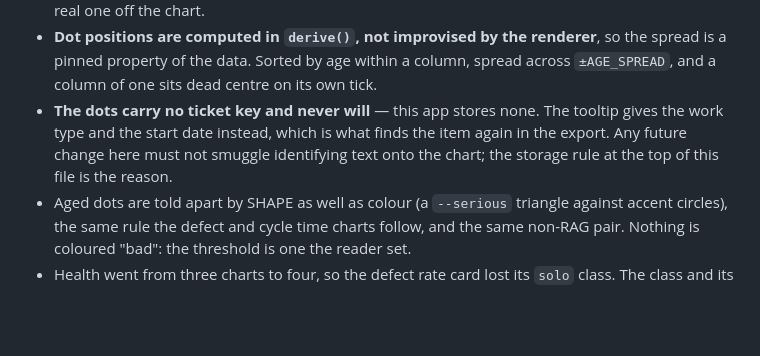
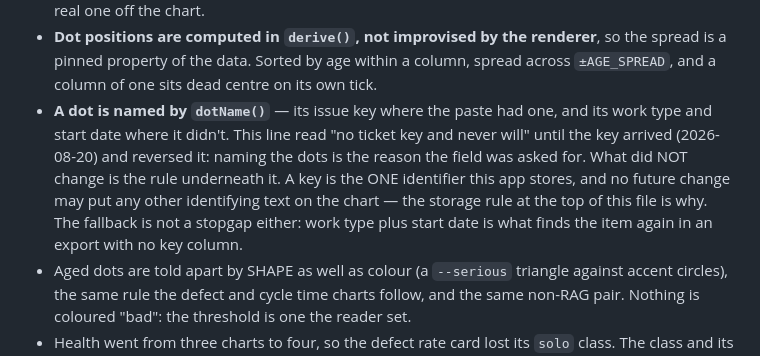
Before and after one commit to eagleadams86/team-dashboard, a Markdown page: CLAUDE.md, the part around the change. GitHub-like rendering; blank space fills up the shorter version.

Commit message:
Correct the age chart's dot-naming note: keys name dots now
The bullet still said the dots "carry no ticket key and never will",
which the issue key reversed on 2026-08-20 — dotName() returns the key
where a paste had one, and the README has said so since. The rule the
line was really carrying is kept explicitly: a key is the one identifier
stored, and nothing else identifying may reach a chart.

Co-Authored-By: Claude Opus 5 <noreply@anthropic.com>

```diff
--- a/CLAUDE.md
+++ b/CLAUDE.md
@@ -546,10 +546,13 @@ type. What must not regress:
 - **Dot positions are computed in `derive()`, not improvised by the renderer**, so the spread is a
   pinned property of the data. Sorted by age within a column, spread across `±AGE_SPREAD`, and a
   column of one sits dead centre on its own tick.
-- **The dots carry no ticket key and never will** — this app stores none. The tooltip gives the
-  work type and the start date instead, which is what finds the item again in the export. Any
-  future change here must not smuggle identifying text onto the chart; the storage rule at the
-  top of this file is the reason.
+- **A dot is named by `dotName()`** — its issue key where the paste had one, and its work type
+  and start date where it didn't. This line read "no ticket key and never will" until the key
+  arrived (2026-08-20) and reversed it: naming the dots is the reason the field was asked for.
+  What did NOT change is the rule underneath it. A key is the ONE identifier this app stores,
+  and no future change may put any other identifying text on the chart — the storage rule at
+  the top of this file is why. The fallback is not a stopgap either: work type plus start date
+  is what finds the item again in an export with no key column.
 - Aged dots are told apart by SHAPE as well as colour (a `--serious` triangle against accent
   circles), the same rule the defect and cycle time charts follow, and the same non-RAG pair.
   Nothing is coloured "bad": the threshold is one the reader set.
```
